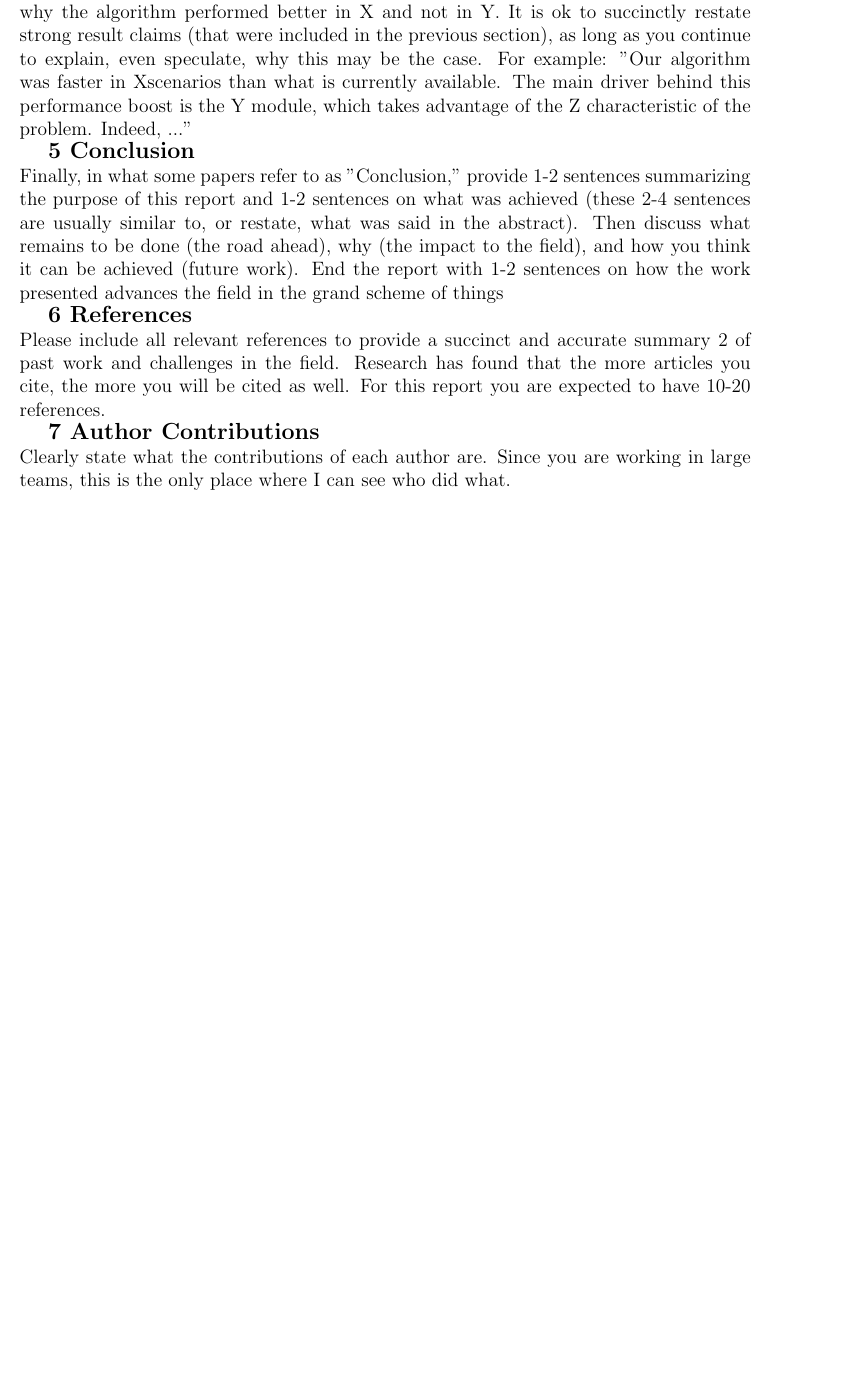
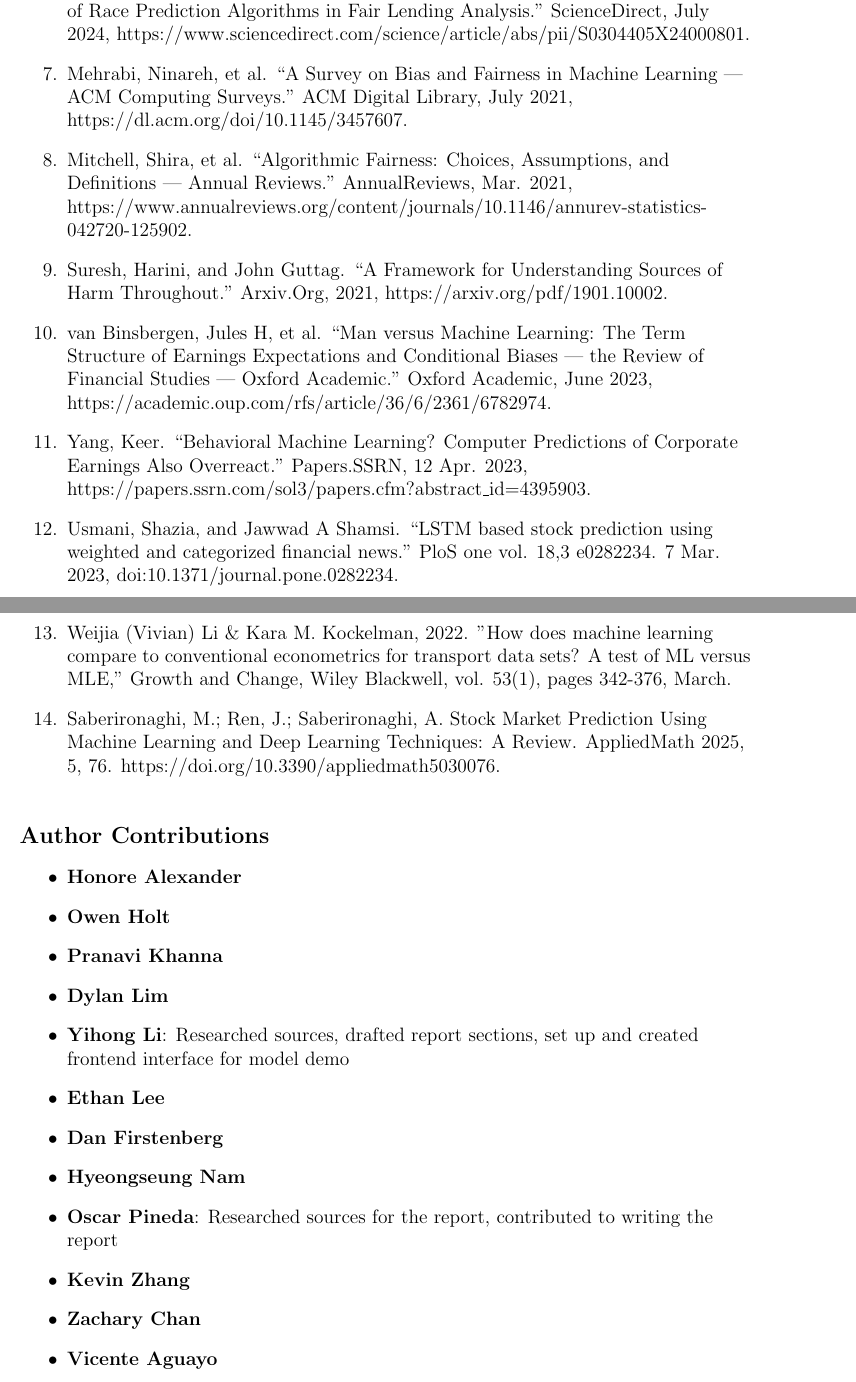
Before and after one commit to honoreaa/News-Market-Predictions, a LaTeX document (report/project-report.tex): part of page 2 of 2 before the commit and two parts of pages 3 and 4 of 4 after it, the two joined at a grey line, cut at the place of the change, the shorter picture padded with empty space. Compiled offline with pdfLaTeX.

Commit message:
update latex to match google docs

```diff
--- a/report/project-report.tex
+++ b/report/project-report.tex
@@ -78,10 +81,4 @@ tion should only present the facts about performance, robustness, and complexity
 \textbf{4 Discussion} \\
 \normalsize
-This is where you discuss everything that was presented in the Results section. Ex-
-plain why the algorithm performed better in X and not in Y. It is ok to succinctly restate strong
-result claims (that were included in the previous section), as long as you continue to explain,
-even speculate, why this may be the case. For example: "Our algorithm was faster in X% of the
-scenarios than what is currently available. The main driver behind this performance boost is
-the Y module, which takes advantage of the Z characteristic of the problem. Indeed, ..."
 
 \large
@@ -88,9 +86,3 @@ the Y module, which takes advantage of the Z characteristic of the problem. Inde
 \textbf{5 Conclusion} \\
 \normalsize
-Finally, in what some papers refer to as "Conclusion," provide 1-2 sentences summarizing the
-purpose of this report and 1-2 sentences on what was achieved (these 2-4 sentences are usually
-similar to, or restate, what was said in the abstract). Then discuss what remains to be done (the
-road ahead), why (the impact to the field), and how you think it can be achieved (future work).
-End the report with 1-2 sentences on how the work presented advances the field in the grand
-scheme of things
 
@@ -97,7 +91,4 @@ scheme of things
 \large
-\textbf{6 References} \\
+\noindent
+\textbf{References}
 \normalsize
-Please include all relevant references to provide a succinct and accurate summary
-2
-of past work and challenges in the field. Research has found that the more articles you cite, the
-more you will be cited as well. For this report you are expected to have 10-20 references.
@@ -105,8 +107,42 @@ more you will be cited as well. For this report you are expected to have 10-20 r
+    \item Greenwald, Daniel, et al. “Regulatory Arbitrage or Random Errors? Implications of Race Prediction Algorithms in Fair Lending Analysis.” ScienceDirect, July 2024, https://www.sciencedirect.com/science/article/abs/pii/S0304405X24000801.
+
+    \item Mehrabi, Ninareh, et al. “A Survey on Bias and Fairness in Machine Learning | ACM Computing Surveys.” ACM Digital Library, July 2021, https://dl.acm.org/doi/10.1145/3457607.
+
+    \item Mitchell, Shira, et al. “Algorithmic Fairness: Choices, Assumptions, and Definitions | Annual Reviews.” AnnualReviews, Mar. 2021, https://www.annualreviews.org/content/journals/10.1146/annurev-statistics-042720-125902.
+
+    \item Suresh, Harini, and John Guttag. “A Framework for Understanding Sources of Harm Throughout.” Arxiv.Org, 2021, https://arxiv.org/pdf/1901.10002.
+
+    \item van Binsbergen, Jules H, et al. “Man versus Machine Learning: The Term Structure of Earnings Expectations and Conditional Biases | the Review of Financial Studies | Oxford Academic.” Oxford Academic, June 2023, https://academic.oup.com/rfs/article/36/6/2361/6782974.
+
+    \item Yang, Keer. “Behavioral Machine Learning? Computer Predictions of Corporate Earnings Also Overreact.” Papers.SSRN, 12 Apr. 2023, https://papers.ssrn.com/sol3/papers.cfm?abstract\_id=4395903.
+
+    \item Usmani, Shazia, and Jawwad A Shamsi. “LSTM based stock prediction using weighted and categorized financial news.” PloS one vol. 18,3 e0282234. 7 Mar. 2023, doi:10.1371/journal.pone.0282234.
+
+    \item Weijia (Vivian) Li \& Kara M. Kockelman, 2022. "How does machine learning compare to conventional econometrics for transport data sets? A test of ML versus MLE," Growth and Change, Wiley Blackwell, vol. 53(1), pages 342-376, March.
+
+    \item Saberironaghi, M.; Ren, J.; Saberironaghi, A. Stock Market Prediction Using Machine Learning and Deep Learning Techniques: A Review. AppliedMath 2025, 5, 76. https://doi.org/10.3390/appliedmath5030076.
+\end{enumerate}
+
+
+\vspace{20pt}
 \large
-\textbf{7 Author Contributions} \\
+\noindent
+\textbf{Author Contributions}
 \normalsize
-Clearly state what the contributions of each author are. Since you are
-working in large teams, this is the only place where I can see who did what.
+\begin{itemize}
+    \item \textbf{Honore Alexander}
+    \item \textbf{Owen Holt}
+    \item \textbf{Pranavi Khanna}
+    \item \textbf{Dylan Lim}
+    \item \textbf{Yihong Li}: Researched sources, drafted report sections, set up and created frontend interface for model demo
+    \item \textbf{Ethan Lee}
+    \item \textbf{Dan Firstenberg}
+    \item \textbf{Hyeongseung Nam}
+    \item \textbf{Oscar Pineda}: Researched sources for the report, contributed to writing the report
+    \item \textbf{Kevin Zhang}
+    \item \textbf{Zachary Chan}
+    \item \textbf{Vicente Aguayo}
+\end{itemize}
 
 
 
```
Also changed, not shown: report/project-report.pdf, report/project-report.tex (87 more changed lines).
